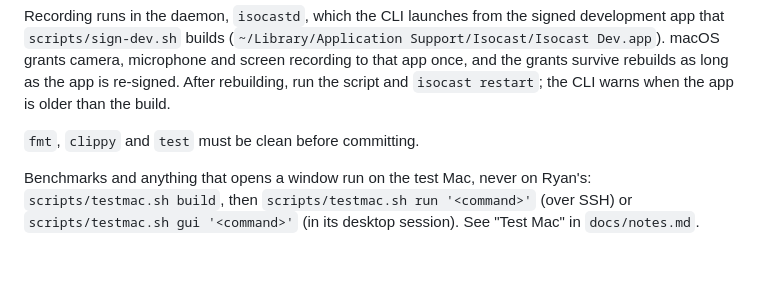
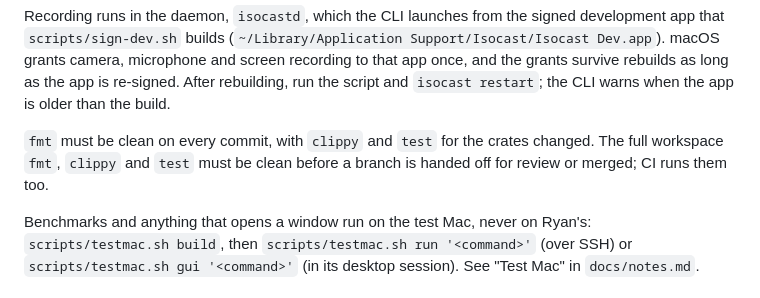
Before and after one commit to R44VC0RP/isocast, a Markdown page: AGENTS.md, the part around the change. GitHub-like rendering; blank space fills up the shorter version.

Commit message:
Contributing: per-crate checks while iterating, full checks before review

```diff
--- a/AGENTS.md
+++ b/AGENTS.md
@@ -85,7 +85,9 @@ survive rebuilds as long as the app is re-signed. After rebuilding, run the
 script and `isocast restart`; the CLI warns when the app is older than the
 build.
 
-`fmt`, `clippy` and `test` must be clean before committing.
+`fmt` must be clean on every commit, with `clippy` and `test` for the
+crates changed. The full workspace `fmt`, `clippy` and `test` must be clean
+before a branch is handed off for review or merged; CI runs them too.
 
 Benchmarks and anything that opens a window run on the test Mac, never on
 Ryan's: `scripts/testmac.sh build`, then `scripts/testmac.sh run '<command>'`
```
